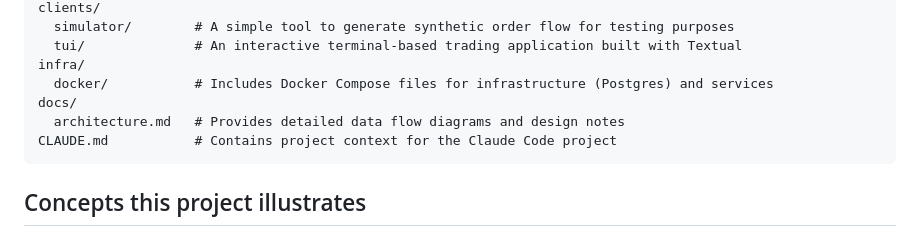
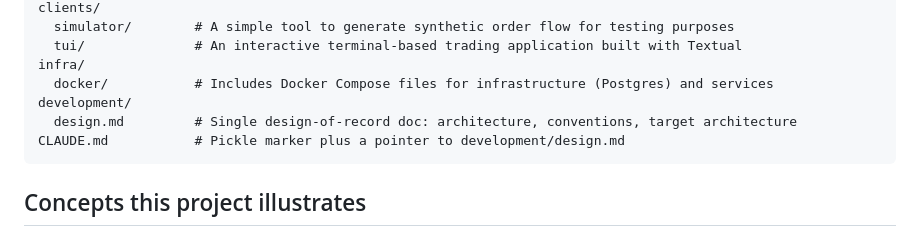
Before and after one commit to codcod/stock-exchange, a Markdown page: README.md, the part around the change. Drawn GitHub-style.

````diff
--- a/README.md
+++ b/README.md
@@ -62,9 +62,9 @@ clients/
   tui/              # An interactive terminal-based trading application built with Textual
 infra/
   docker/           # Includes Docker Compose files for infrastructure (Postgres) and services
-docs/
-  architecture.md   # Provides detailed data flow diagrams and design notes
-CLAUDE.md           # Contains project context for the Claude Code project
+development/
+  design.md         # Single design-of-record doc: architecture, conventions, target architecture
+CLAUDE.md           # Pickle marker plus a pointer to development/design.md
 ```
 
 ## Concepts this project illustrates
````
Also changed, not shown: development/design.md (+10 -6 lines).
